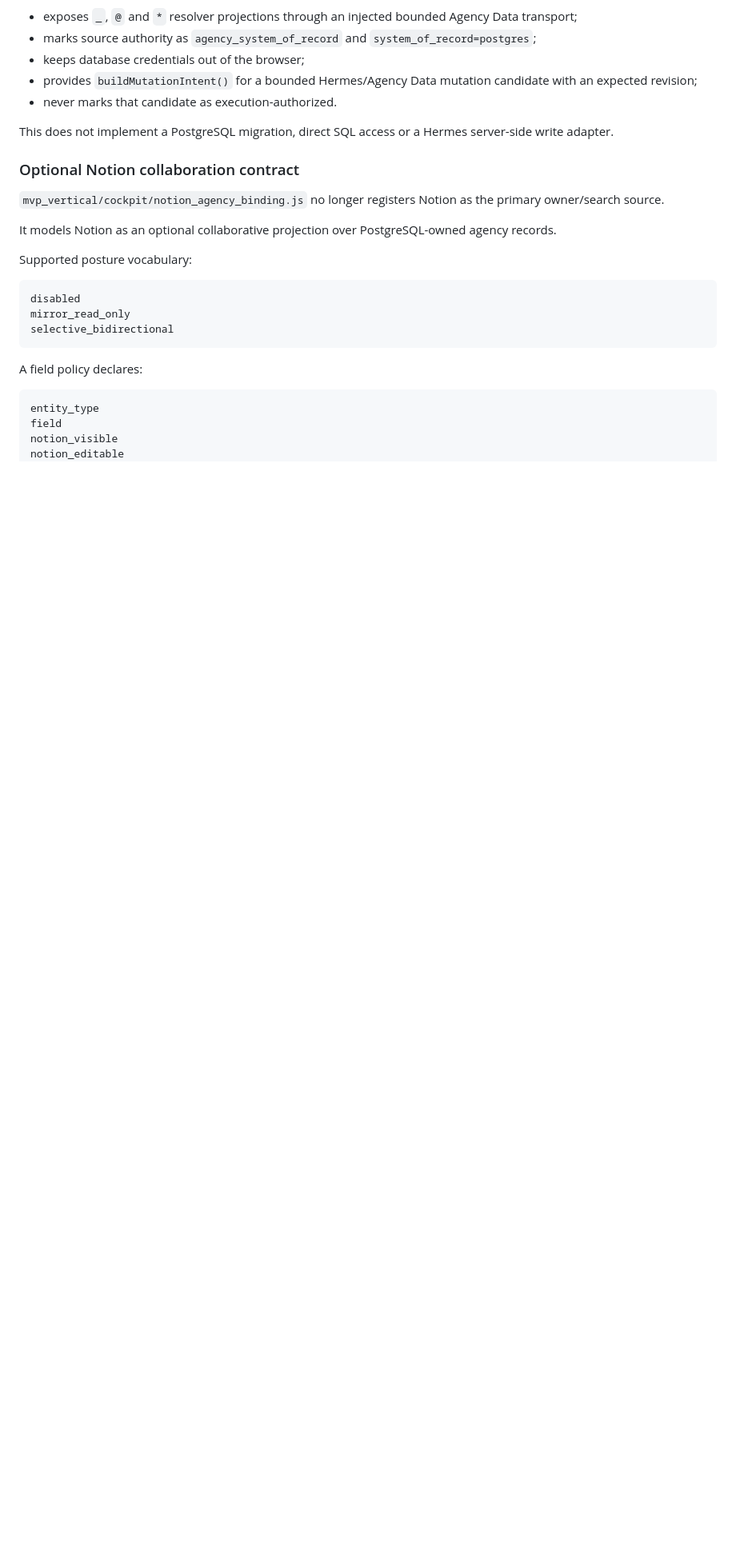
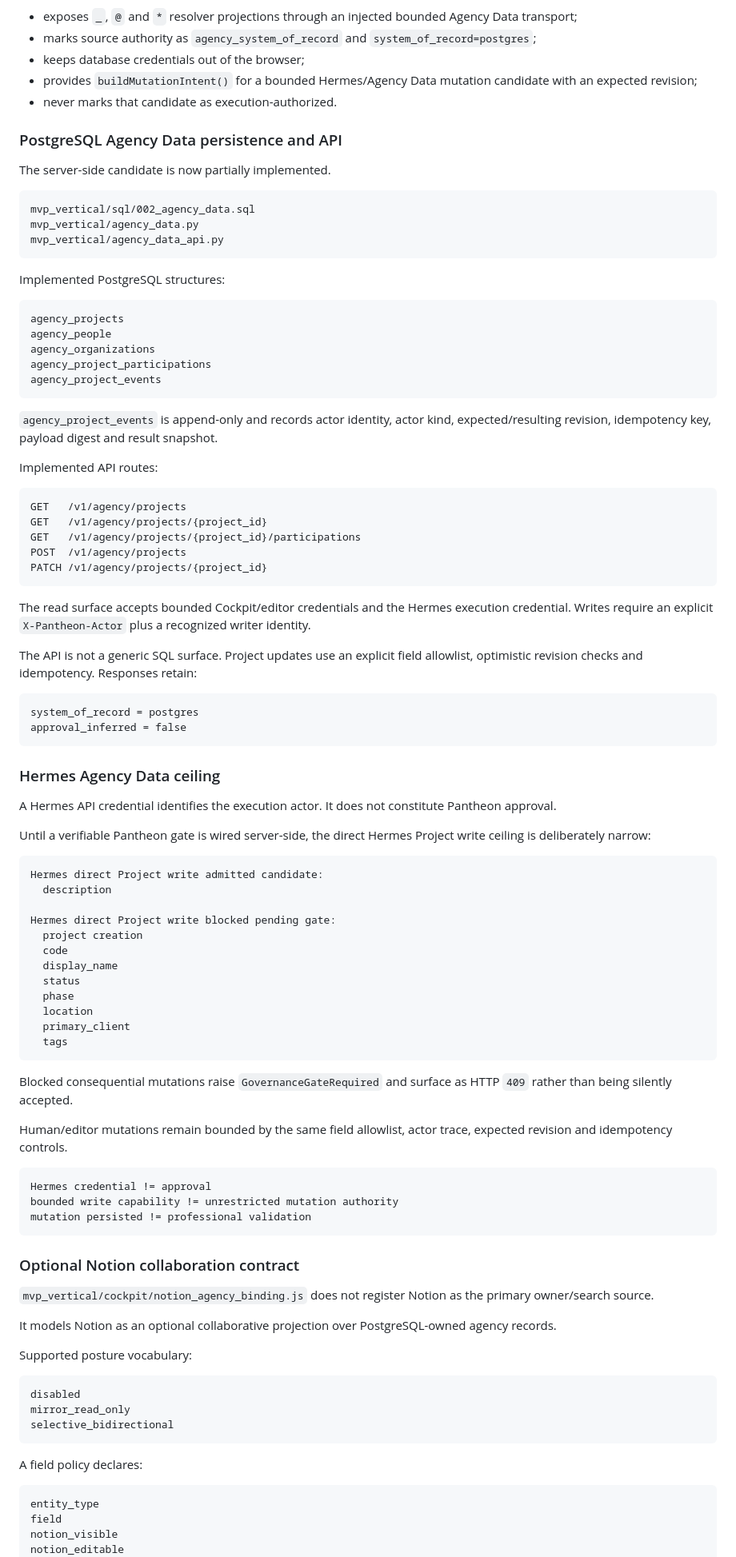
Before and after one commit to ifanjuang/pantheon-mvp, a Markdown page: docs/COCKPIT_V2_STRUCTURED_INTERFACE.md, the part around one of its changes. Shown at 80% size. Rendered like a GitHub page; blank space fills up the shorter version.

````diff
--- a/docs/COCKPIT_V2_STRUCTURED_INTERFACE.md
+++ b/docs/COCKPIT_V2_STRUCTURED_INTERFACE.md
@@ -55,11 +57,81 @@ The module:
 - provides `buildMutationIntent()` for a bounded Hermes/Agency Data mutation candidate with an expected revision;
 - never marks that candidate as execution-authorized.
 
-This does not implement a PostgreSQL migration, direct SQL access or a Hermes server-side write adapter.
+### PostgreSQL Agency Data persistence and API
+
+The server-side candidate is now partially implemented.
+
+```text
+mvp_vertical/sql/002_agency_data.sql
+mvp_vertical/agency_data.py
+mvp_vertical/agency_data_api.py
+```
+
+Implemented PostgreSQL structures:
+
+```text
+agency_projects
+agency_people
+agency_organizations
+agency_project_participations
+agency_project_events
+```
+
+`agency_project_events` is append-only and records actor identity, actor kind, expected/resulting revision, idempotency key, payload digest and result snapshot.
+
+Implemented API routes:
+
+```text
+GET   /v1/agency/projects
+GET   /v1/agency/projects/{project_id}
+GET   /v1/agency/projects/{project_id}/participations
+POST  /v1/agency/projects
+PATCH /v1/agency/projects/{project_id}
+```
+
+The read surface accepts bounded Cockpit/editor credentials and the Hermes execution credential. Writes require an explicit `X-Pantheon-Actor` plus a recognized writer identity.
+
+The API is not a generic SQL surface. Project updates use an explicit field allowlist, optimistic revision checks and idempotency. Responses retain:
+
+```text
+system_of_record = postgres
+approval_inferred = false
+```
+
+### Hermes Agency Data ceiling
+
+A Hermes API credential identifies the execution actor. It does not constitute Pantheon approval.
+
+Until a verifiable Pantheon gate is wired server-side, the direct Hermes Project write ceiling is deliberately narrow:
+
+```text
+Hermes direct Project write admitted candidate:
+  description
+
+Hermes direct Project write blocked pending gate:
+  project creation
+  code
+  display_name
+  status
+  phase
+  location
+  primary_client
+  tags
+```
+
+Blocked consequential mutations raise `GovernanceGateRequired` and surface as HTTP `409` rather than being silently accepted.
+
+Human/editor mutations remain bounded by the same field allowlist, actor trace, expected revision and idempotency controls.
+
+```text
+Hermes credential != approval
+bounded write capability != unrestricted mutation authority
+mutation persisted != professional validation
+```
 
 ### Optional Notion collaboration contract
 
-`mvp_vertical/cockpit/notion_agency_binding.js` no longer registers Notion as the primary owner/search source.
+`mvp_vertical/cockpit/notion_agency_binding.js` does not register Notion as the primary owner/search source.
 
 It models Notion as an optional collaborative projection over PostgreSQL-owned agency records.
 
````
Also changed, not shown: other parts of docs/COCKPIT_V2_STRUCTURED_INTERFACE.md (+106 -45 lines).
